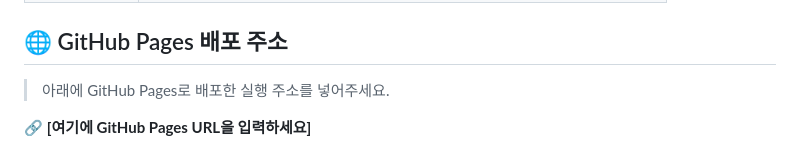
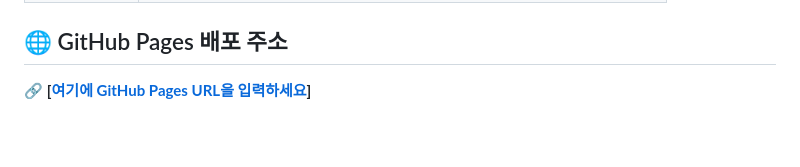
Before and after one commit to Dora-eeee/02_planner, a Markdown page: README.md, the part around the change. Rendered like a GitHub page; blank space fills up the shorter version.

```diff
--- a/README.md
+++ b/README.md
@@ -79,6 +79,4 @@
 
 ## 🌐 GitHub Pages 배포 주소
 
-> 아래에 GitHub Pages로 배포한 실행 주소를 넣어주세요.
-
-🔗 **[여기에 GitHub Pages URL을 입력하세요]**
+🔗 **[[여기에 GitHub Pages URL을 입력하세요](https://dora-eeee.github.io/02_planner/)]**
```
